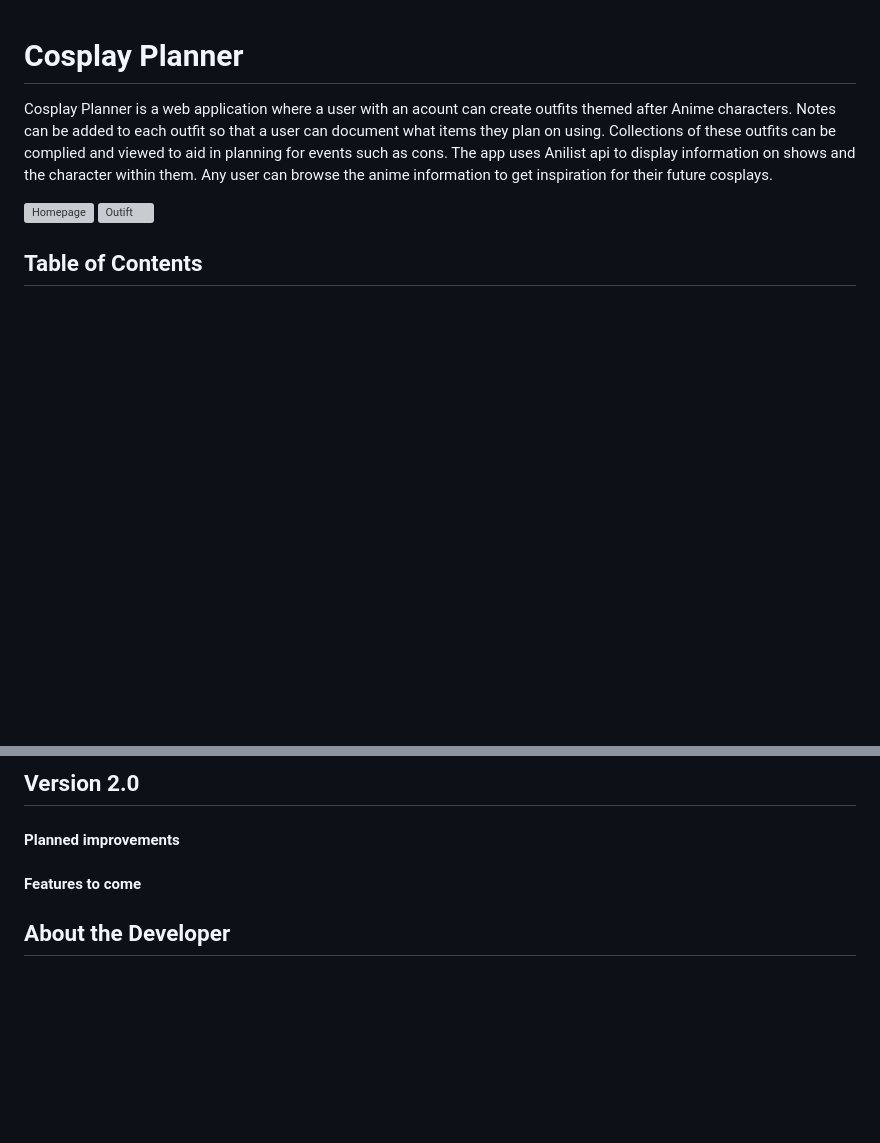
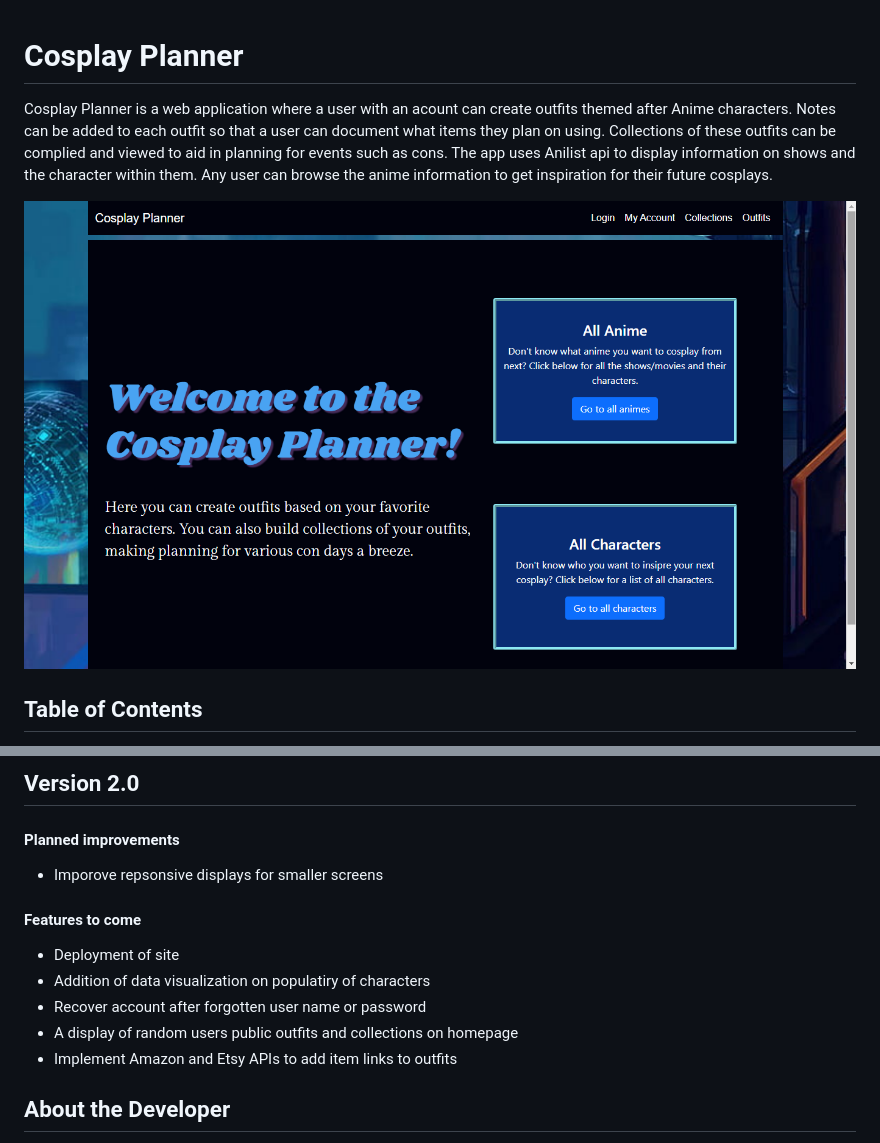
Before and after one commit to zhlavenh/Cosplay-Planner-App, a Markdown page: README.md, 2 parts joined by grey strips. Drawn GitHub-style; blank space fills up the shorter version; grey boxes are pictures that could not be loaded.

```diff
--- a/README.md
+++ b/README.md
@@ -2,8 +2,7 @@
 
 Cosplay Planner is a web application where a user with an acount can create outfits themed after Anime characters. Notes can be added to each outfit so that a user can document what items they plan on using. Collections of these outfits can be complied and viewed to aid in planning for events such as cons. The app uses Anilist api to display information on shows and the character within them. Any user can browse the anime information to get inspiration for their future cosplays.
 
-![Homepage](Home-page-img)
-![Outift](outfit-page-img)
+![Homepage](static/images/Homepage.png)
 
 ## Table of Contents
 - [Technologies](#Technologies)
@@ -60,7 +59,15 @@ When you create a new outfit or colleciton you have the option to make either pu
 
 ## <a name="version2.0"/>Version 2.0
 #### Planned improvements
+* Imporove repsonsive displays for smaller screens
+
 #### Features to come
+* Deployment of site
+* Addition of data visualization on populatiry of characters
+* Recover account after forgotten user name or password
+* A display of random users public outfits and collections on homepage
+* Implement Amazon and Etsy APIs to add item links to outfits
+
 
 ## <a name="Developer"/>About the Developer
 Cosplay Planner was created by Zee H. Lavenhouse. It was created as a capstone project for Hackbright Academy's Full Stack Software Engineering program.
```
